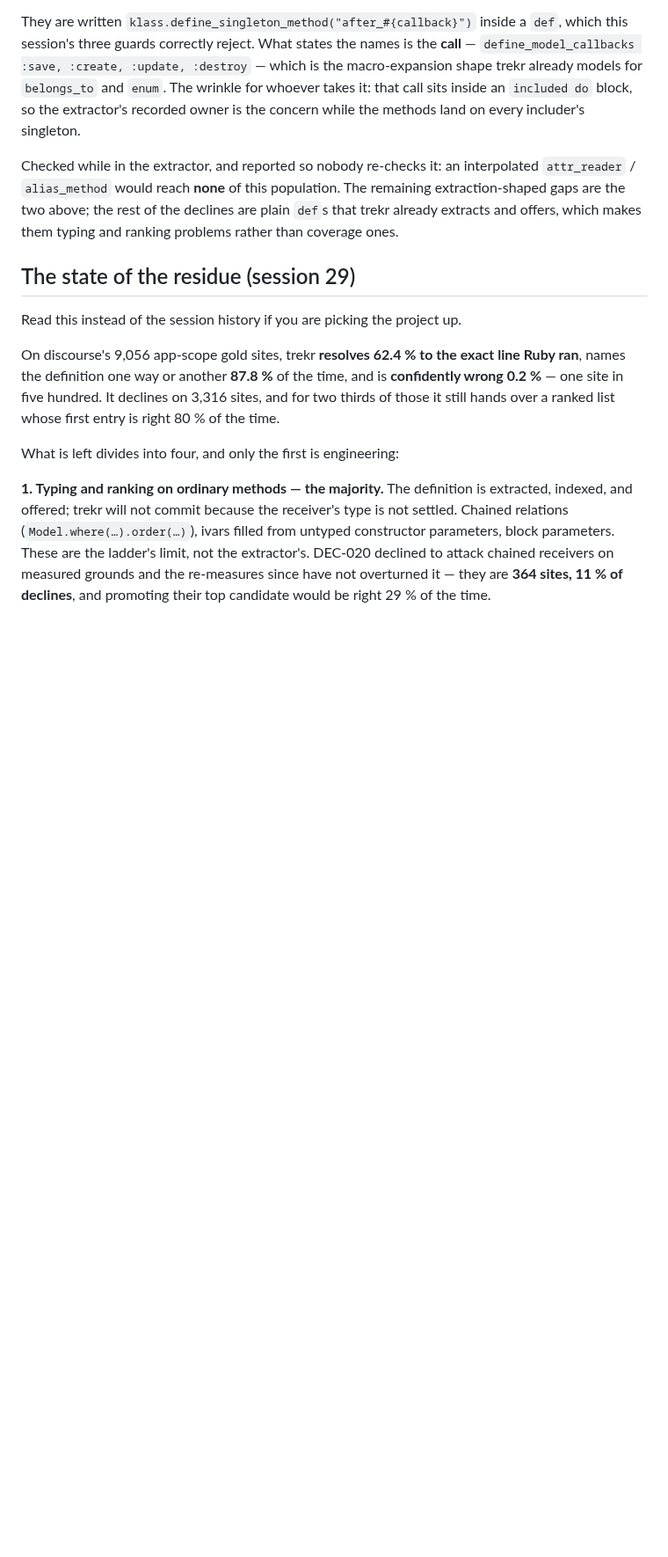
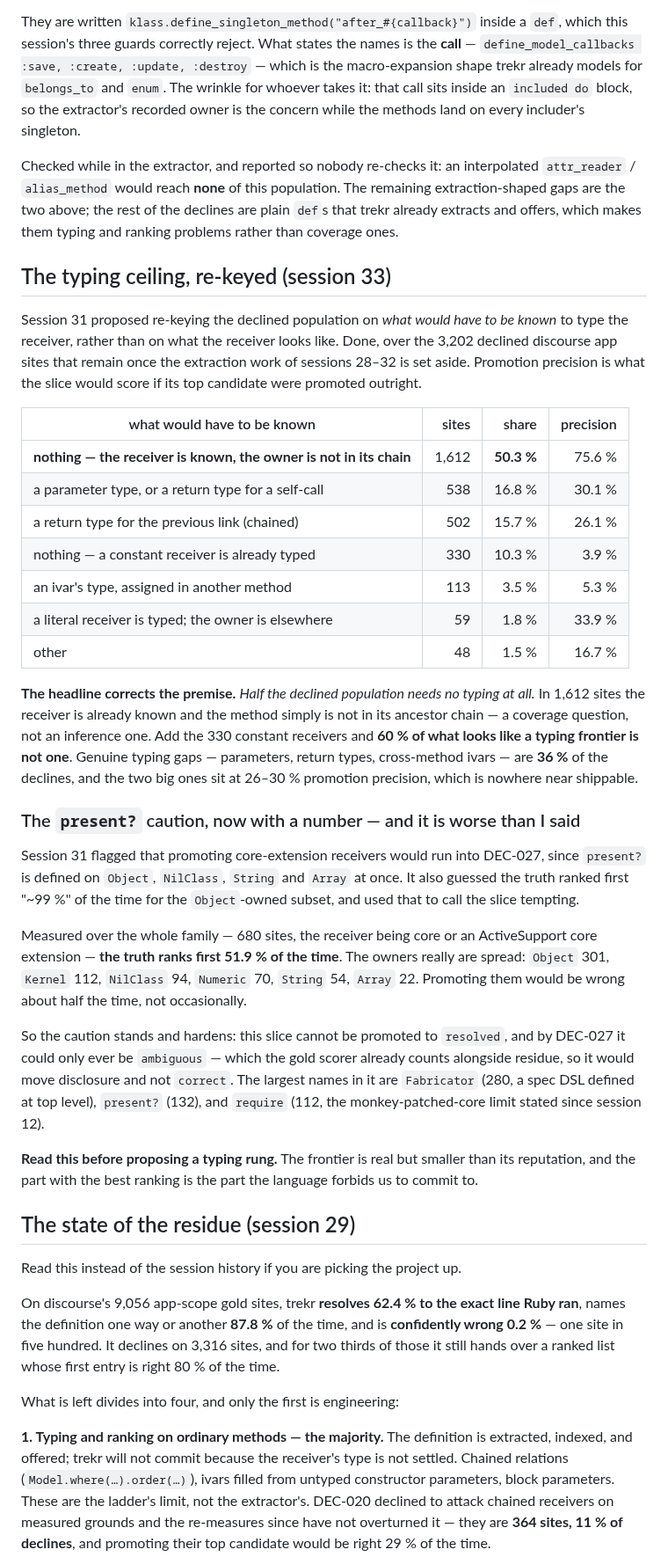
Before and after one commit to dpep/trekr, a Markdown page: docs/BASELINE.md, the part around the change. Shown at 88% size. Rendered like a GitHub page; blank space fills up the shorter version.

Commit message:
Re-key the declined population on what typing would need
Half of it needs no typing at all: the receiver is known and the owner is not
in its chain. With constant receivers that is 60 percent of a supposed typing
frontier that is not one; genuine typing gaps are 36 percent, at 26-30 percent
promotion precision.

And the present? caution is worse than session 31 guessed: measured over 680
core-receiver sites the truth ranks first 51.9 percent of the time, not the
~99 percent I recalled. Promoting them would be wrong about half the time.

Co-Authored-By: Claude Fable 5 <noreply@anthropic.com>
Claude-Session: https://claude.ai/code/session_01C8UCEHjHxTSdqSBzN1zH2B

```diff
--- a/docs/BASELINE.md
+++ b/docs/BASELINE.md
@@ -1540,6 +1540,56 @@ the declines are plain `def`s that trekr already extracts and offers, which
 makes them typing and ranking problems rather than coverage ones.
 
 
+## The typing ceiling, re-keyed (session 33)
+
+Session 31 proposed re-keying the declined population on *what would have to be
+known* to type the receiver, rather than on what the receiver looks like. Done,
+over the 3,202 declined discourse app sites that remain once the extraction work
+of sessions 28–32 is set aside. Promotion precision is what the slice would
+score if its top candidate were promoted outright.
+
+| what would have to be known | sites | share | precision |
+| --- | ---: | ---: | ---: |
+| **nothing — the receiver is known, the owner is not in its chain** | 1,612 | **50.3 %** | 75.6 % |
+| a parameter type, or a return type for a self-call | 538 | 16.8 % | 30.1 % |
+| a return type for the previous link (chained) | 502 | 15.7 % | 26.1 % |
+| nothing — a constant receiver is already typed | 330 | 10.3 % | 3.9 % |
+| an ivar's type, assigned in another method | 113 | 3.5 % | 5.3 % |
+| a literal receiver is typed; the owner is elsewhere | 59 | 1.8 % | 33.9 % |
+| other | 48 | 1.5 % | 16.7 % |
+
+**The headline corrects the premise.** *Half the declined population needs no
+typing at all.* In 1,612 sites the receiver is already known and the method
+simply is not in its ancestor chain — a coverage question, not an inference one.
+Add the 330 constant receivers and **60 % of what looks like a typing frontier
+is not one**. Genuine typing gaps — parameters, return types, cross-method
+ivars — are **36 %** of the declines, and the two big ones sit at 26–30 %
+promotion precision, which is nowhere near shippable.
+
+### The `present?` caution, now with a number — and it is worse than I said
+
+Session 31 flagged that promoting core-extension receivers would run into
+DEC-027, since `present?` is defined on `Object`, `NilClass`, `String` and
+`Array` at once. It also guessed the truth ranked first "~99 %" of the time for
+the `Object`-owned subset, and used that to call the slice tempting.
+
+Measured over the whole family — 680 sites, the receiver being core or an
+ActiveSupport core extension — **the truth ranks first 51.9 % of the time**. The
+owners really are spread: `Object` 301, `Kernel` 112, `NilClass` 94, `Numeric`
+70, `String` 54, `Array` 22. Promoting them would be wrong about half the time,
+not occasionally.
+
+So the caution stands and hardens: this slice cannot be promoted to `resolved`,
+and by DEC-027 it could only ever be `ambiguous` — which the gold scorer already
+counts alongside residue, so it would move disclosure and not `correct`. The
+largest names in it are `Fabricator` (280, a spec DSL defined at top level),
+`present?` (132), and `require` (112, the monkey-patched-core limit stated since
+session 12).
+
+**Read this before proposing a typing rung.** The frontier is real but smaller
+than its reputation, and the part with the best ranking is the part the language
+forbids us to commit to.
+
 ## The state of the residue (session 29)
 
 Read this instead of the session history if you are picking the project up.
```
